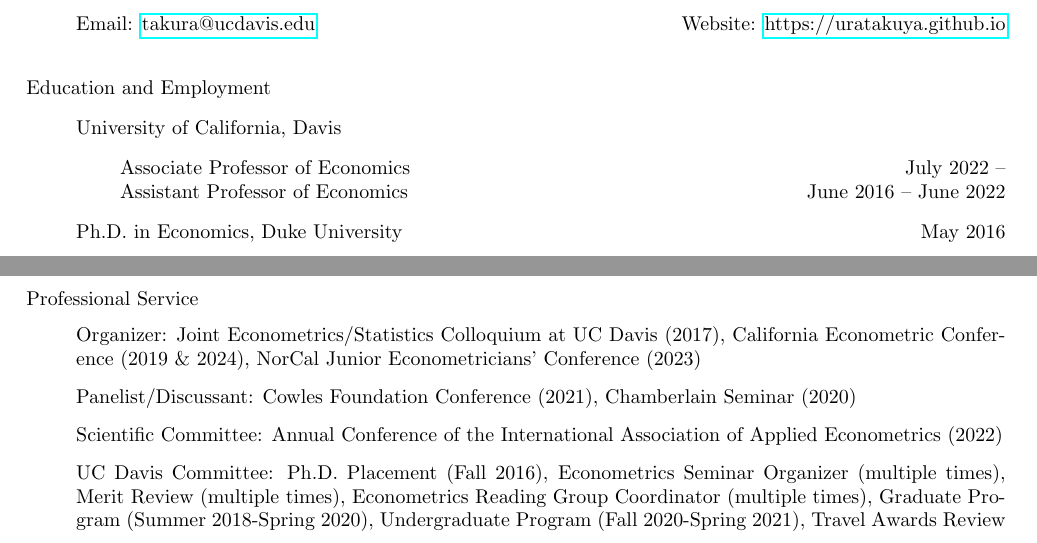
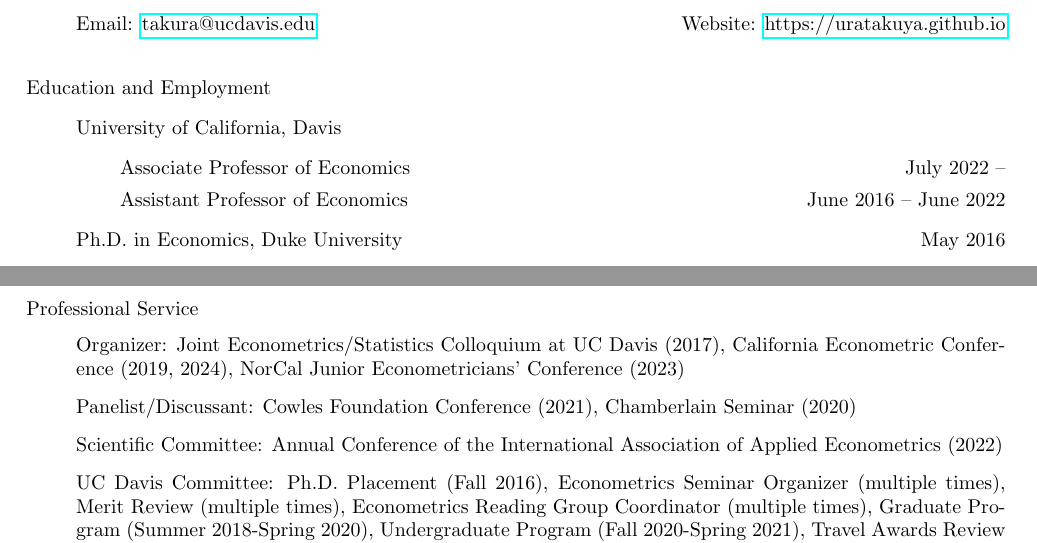
Before and after one commit to uratakuya/uratakuya.github.io, a LaTeX CV (CV.tex): two parts of pages 1 and 2 of 2, joined at a grey line, cut so that both start at the same text. Compiled offline with pdfLaTeX.

Commit message:
Update CV.tex

```diff
--- a/CV.tex
+++ b/CV.tex
@@ -14,8 +14,7 @@
 \item[] University of California, Davis
 \begin{itemize}
 \item[] Associate Professor of Economics \hfill July 2022 -- % June 2051?
-\\
-Assistant Professor of Economics \hfill June 2016 -- June 2022 %June 30, 2016
+\item[] Assistant Professor of Economics \hfill June 2016 -- June 2022 %June 30, 2016
 \end{itemize}
 \item[] Ph.D. in Economics, Duke University \hfill May 2016% May 15, 2016
 \begin{itemize}
@@ -146,7 +145,7 @@
 \begin{itemize}
 \item[] Organizer:
 Joint Econometrics/Statistics Colloquium at UC Davis (2017), % February 17, 2017
-California Econometric Conference (2019 \& 2024), % October 25-26, 2019, ????????, 2024
+California Econometric Conference (2019, 2024), % October 25-26, 2019, September 6-7, 2024
 NorCal Junior Econometricians’ Conference (2023) % May 26, 2023
 \item[] Panelist/Discussant:
 Cowles Foundation Conference (2021), % June 4, 2021
```
Also changed, not shown: CV.tex (2 more changed lines).
